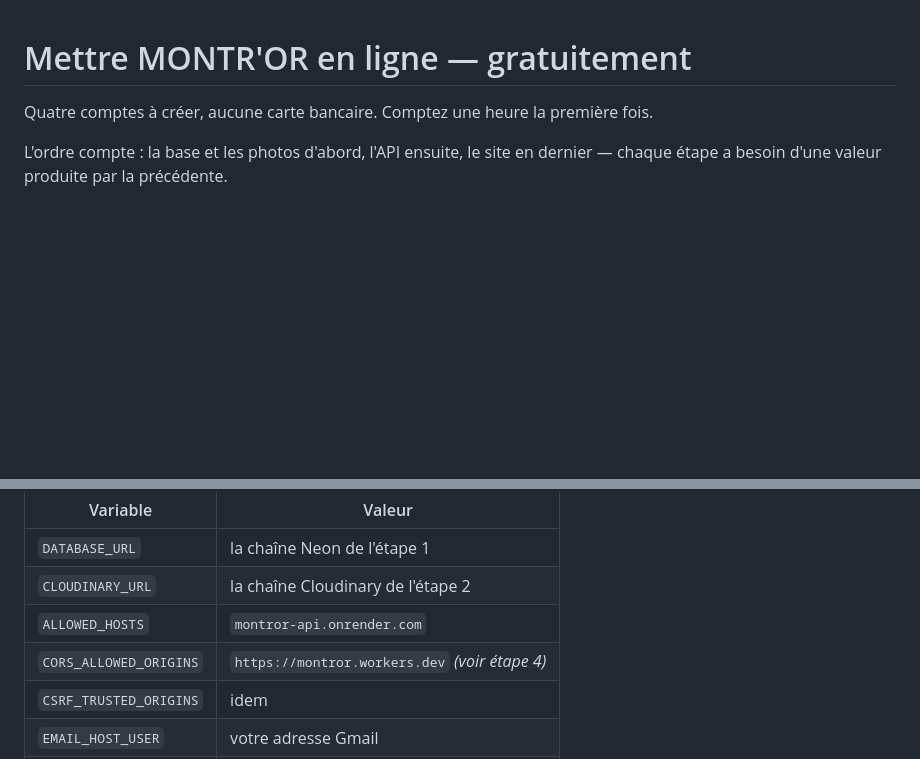
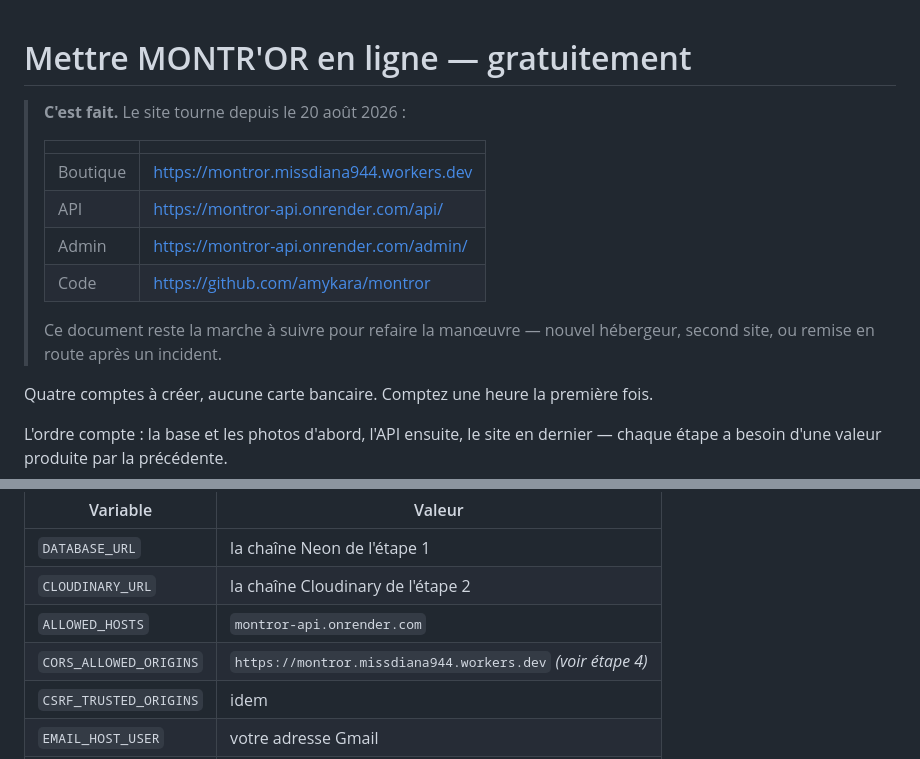
Before and after one commit to amykara/montror, a Markdown page: MISE_EN_LIGNE.md, 2 parts joined by grey strips. Rendered like a GitHub page; blank space fills up the shorter version.

```diff
--- a/MISE_EN_LIGNE.md
+++ b/MISE_EN_LIGNE.md
@@ -1,4 +1,16 @@
 # Mettre MONTR'OR en ligne — gratuitement
+
+> **C'est fait.** Le site tourne depuis le 20 août 2026 :
+>
+> | | |
+> |---|---|
+> | Boutique | https://montror.missdiana944.workers.dev |
+> | API | https://montror-api.onrender.com/api/ |
+> | Admin | https://montror-api.onrender.com/admin/ |
+> | Code | https://github.com/amykara/montror |
+>
+> Ce document reste la marche à suivre pour refaire la manœuvre — nouvel
+> hébergeur, second site, ou remise en route après un incident.
 
 Quatre comptes à créer, aucune carte bancaire. Comptez une heure la première
 fois.
@@ -61,7 +73,7 @@ Sans cette étape, toutes vos fiches produit s'afficheraient sans image.
 | `DATABASE_URL` | la chaîne Neon de l'étape 1 |
 | `CLOUDINARY_URL` | la chaîne Cloudinary de l'étape 2 |
 | `ALLOWED_HOSTS` | `montror-api.onrender.com` |
-| `CORS_ALLOWED_ORIGINS` | `https://montror.workers.dev` *(voir étape 4)* |
+| `CORS_ALLOWED_ORIGINS` | `https://montror.missdiana944.workers.dev` *(voir étape 4)* |
 | `CSRF_TRUSTED_ORIGINS` | idem |
 | `EMAIL_HOST_USER` | votre adresse Gmail |
 | `EMAIL_HOST_PASSWORD` | le **mot de passe d'application** Google |
```
Also changed, not shown: other parts of MISE_EN_LIGNE.md (+1 -1 lines), README.md (+9 -0 lines).
